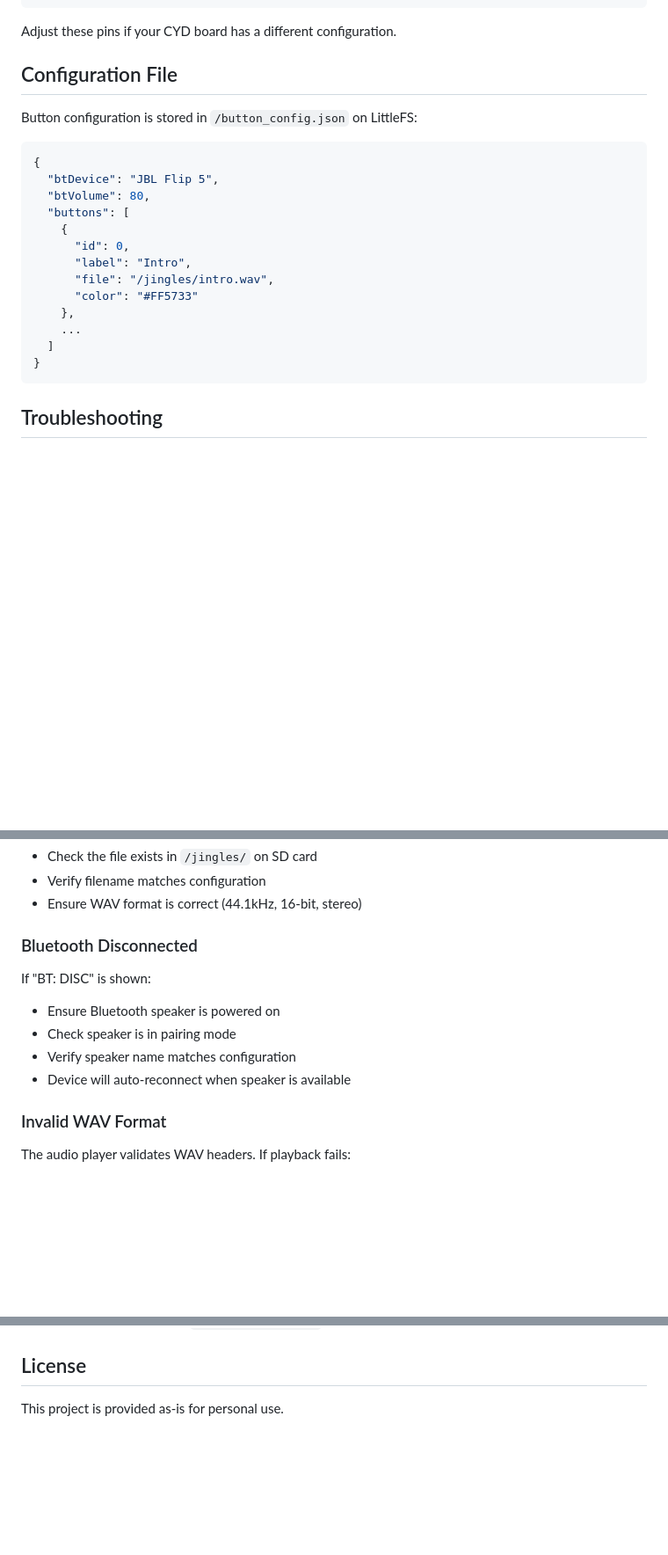
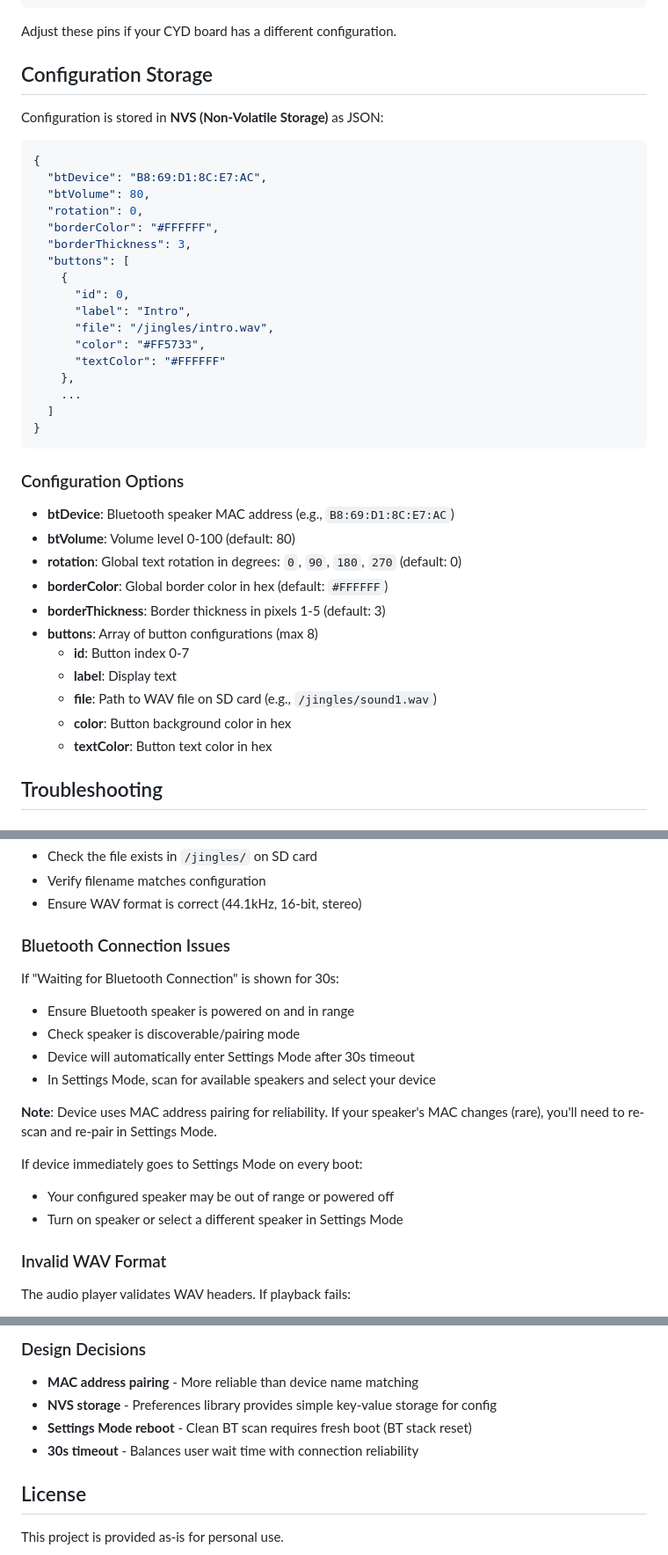
Before and after one commit to Th0m4sK/Jingle_Machine, a Markdown page: README.md, 3 parts joined by grey strips. Shown at 88% size. GitHub-like rendering; blank space fills up the shorter version.

````diff
--- a/README.md
+++ b/README.md
@@ -102,25 +124,43 @@ SD_CS = 5
 
 Adjust these pins if your CYD board has a different configuration.
 
-## Configuration File
+## Configuration Storage
 
-Button configuration is stored in `/button_config.json` on LittleFS:
+Configuration is stored in **NVS (Non-Volatile Storage)** as JSON:
 
 ```json
 {
-  "btDevice": "JBL Flip 5",
+  "btDevice": "B8:69:D1:8C:E7:AC",
   "btVolume": 80,
+  "rotation": 0,
+  "borderColor": "#FFFFFF",
+  "borderThickness": 3,
   "buttons": [
     {
       "id": 0,
       "label": "Intro",
       "file": "/jingles/intro.wav",
-      "color": "#FF5733"
+      "color": "#FF5733",
+      "textColor": "#FFFFFF"
     },
     ...
   ]
 }
 ```
+
+### Configuration Options
+
+- **btDevice**: Bluetooth speaker MAC address (e.g., `B8:69:D1:8C:E7:AC`)
+- **btVolume**: Volume level 0-100 (default: 80)
+- **rotation**: Global text rotation in degrees: `0`, `90`, `180`, `270` (default: 0)
+- **borderColor**: Global border color in hex (default: `#FFFFFF`)
+- **borderThickness**: Border thickness in pixels 1-5 (default: 3)
+- **buttons**: Array of button configurations (max 8)
+  - **id**: Button index 0-7
+  - **label**: Display text
+  - **file**: Path to WAV file on SD card (e.g., `/jingles/sound1.wav`)
+  - **color**: Button background color in hex
+  - **textColor**: Button text color in hex
 
 ## Troubleshooting
 
@@ -138,13 +178,19 @@ If a button shows "File not found":
 - Verify filename matches configuration
 - Ensure WAV format is correct (44.1kHz, 16-bit, stereo)
 
-### Bluetooth Disconnected
+### Bluetooth Connection Issues
 
-If "BT: DISC" is shown:
-- Ensure Bluetooth speaker is powered on
-- Check speaker is in pairing mode
-- Verify speaker name matches configuration
-- Device will auto-reconnect when speaker is available
+If "Waiting for Bluetooth Connection" is shown for 30s:
+- Ensure Bluetooth speaker is powered on and in range
+- Check speaker is discoverable/pairing mode
+- Device will automatically enter Settings Mode after 30s timeout
+- In Settings Mode, scan for available speakers and select your device
+
+**Note**: Device uses MAC address pairing for reliability. If your speaker's MAC changes (rare), you'll need to re-scan and re-pair in Settings Mode.
+
+If device immediately goes to Settings Mode on every boot:
+- Your configured speaker may be out of range or powered off
+- Turn on speaker or select a different speaker in Settings Mode
 
 ### Invalid WAV Format
 
@@ -210,3 +317,9 @@ To add more than 8 buttons:
+### Design Decisions
+
+- **MAC address pairing** - More reliable than device name matching
+- **NVS storage** - Preferences library provides simple key-value storage for config
+- **Settings Mode reboot** - Clean BT scan requires fresh boot (BT stack reset)
+- **30s timeout** - Balances user wait time with connection reliability
 
 ## License
 
````
Also changed, not shown: other parts of README.md (+108 -25 lines).
